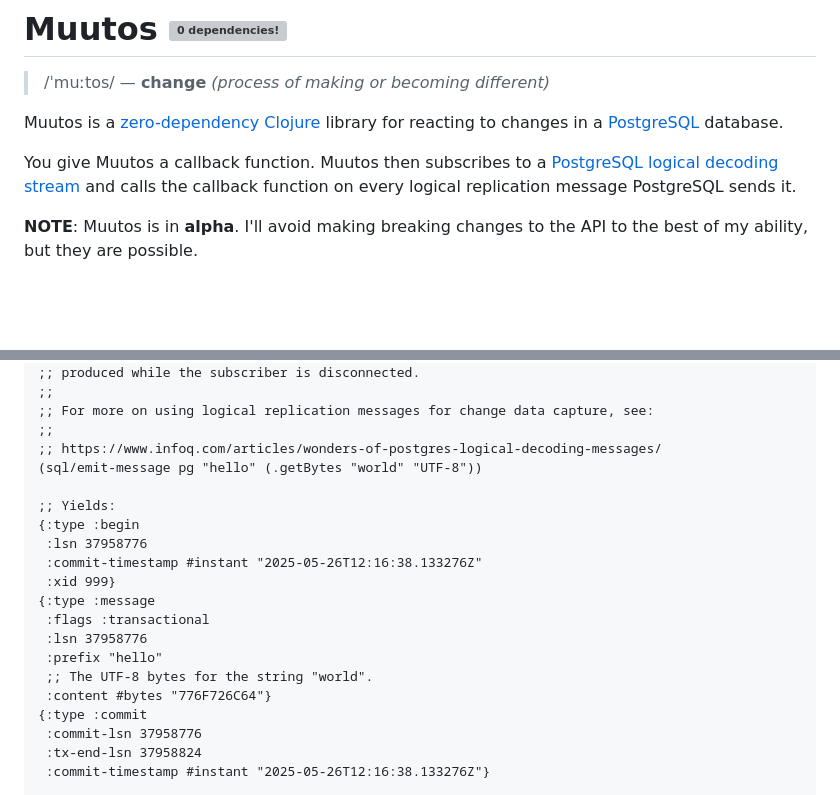
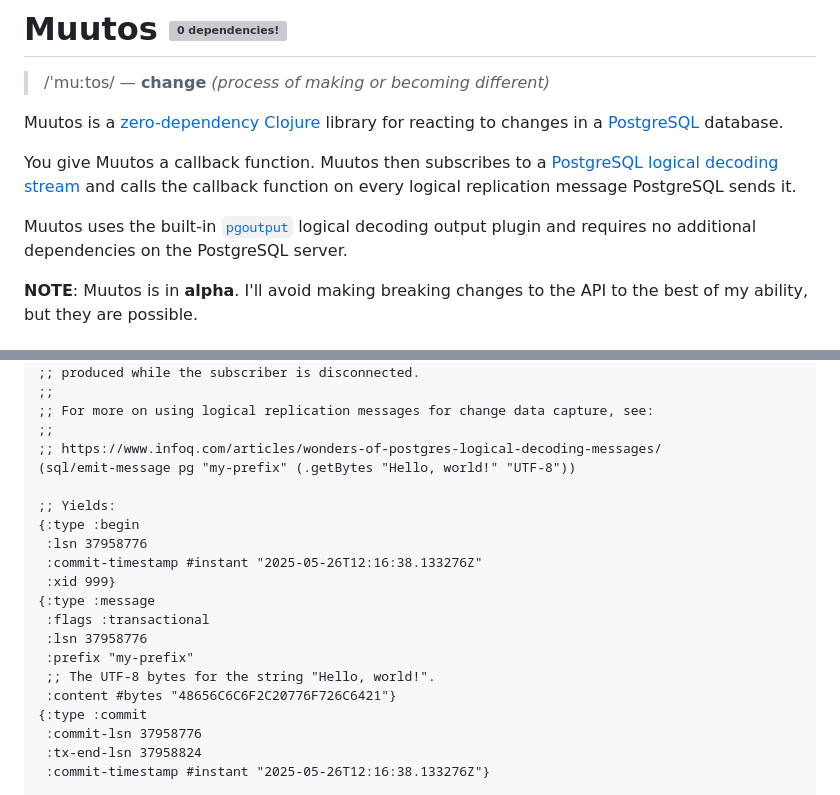
Before and after one commit to eerohele/muutos, a Markdown page: README.md, 2 parts joined by grey strips. Drawn GitHub-style; blank space fills up the shorter version; grey boxes are pictures that could not be loaded.

Commit message:
Update documentation
[skip ci]

```diff
--- a/README.md
+++ b/README.md
@@ -5,6 +5,8 @@
 Muutos is a [zero-dependency](https://0dependencies.dev/) [Clojure](https://clojure.org) library for reacting to changes in a [PostgreSQL](https://www.postgresql.org/) database.
 
 You give Muutos a callback function. Muutos then subscribes to a [PostgreSQL logical decoding stream](https://www.postgresql.org/docs/current/logicaldecoding.html) and calls the callback function on every logical replication message PostgreSQL sends it.
+
+Muutos uses the built-in [`pgoutput`](https://www.postgresql.org/docs/current/protocol-logical-replication.html#PROTOCOL-LOGICAL-REPLICATION) logical decoding output plugin and requires no additional dependencies on the PostgreSQL server.
 
 **NOTE**: Muutos is in **alpha**. I'll avoid making breaking changes to the API to the best of my ability, but they are possible.
 
@@ -91,7 +93,7 @@ You give Muutos a callback function. Muutos then subscribes to a [PostgreSQL log
 ;; For more on using logical replication messages for change data capture, see:
 ;;
 ;; https://www.infoq.com/articles/wonders-of-postgres-logical-decoding-messages/
-(sql/emit-message pg "hello" (.getBytes "world" "UTF-8"))
+(sql/emit-message pg "my-prefix" (.getBytes "Hello, world!" "UTF-8"))
 
 ;; Yields:
 {:type :begin
@@ -101,9 +103,9 @@ You give Muutos a callback function. Muutos then subscribes to a [PostgreSQL log
 {:type :message
  :flags :transactional
  :lsn 37958776
- :prefix "hello"
- ;; The UTF-8 bytes for the string "world".
- :content #bytes "776F726C64"}
+ :prefix "my-prefix"
+ ;; The UTF-8 bytes for the string "Hello, world!".
+ :content #bytes "48656C6C6F2C20776F726C6421"}
 {:type :commit
  :commit-lsn 37958776
  :tx-end-lsn 37958824
```
Also changed, not shown: docs/INDEX.md (+1 -1 lines).
